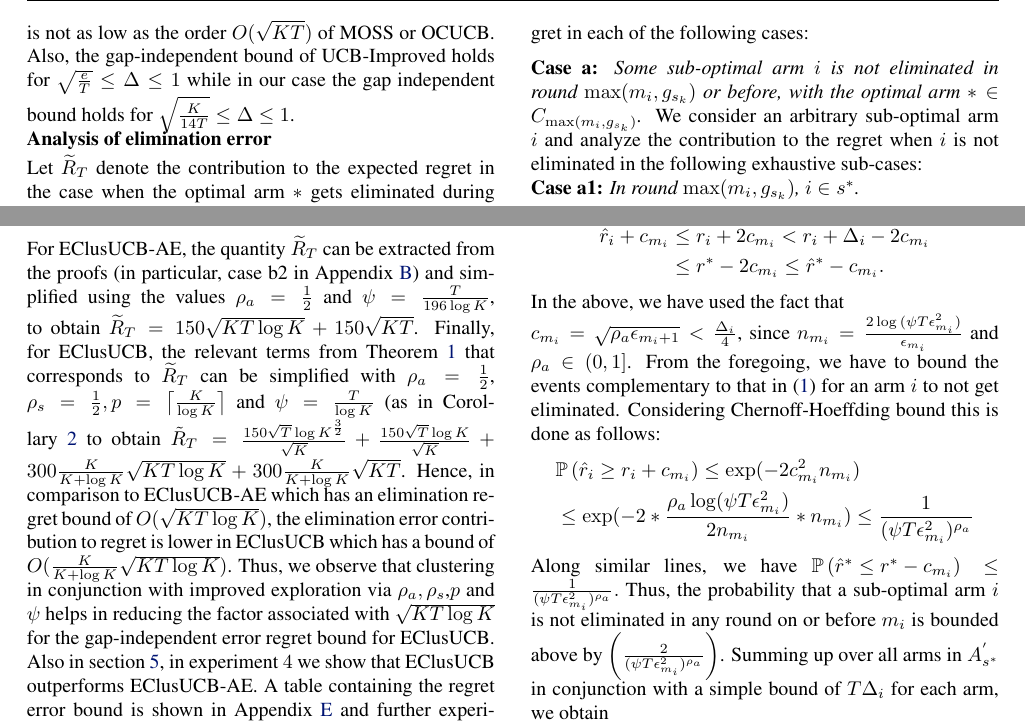
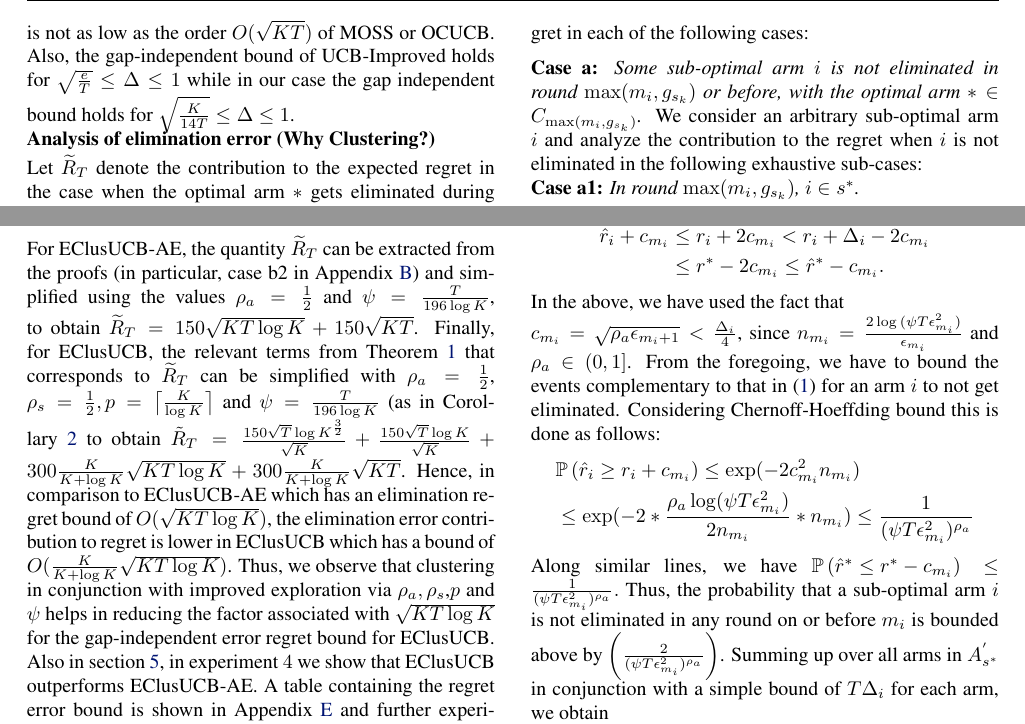
Before and after one commit to Subhojyoti/EClusUCB_ICML, a LaTeX paper (clustered_ucb.tex, which reads results.tex): two parts of page 5 of 21, joined at a grey line, cut so that both start at the same text. Compiled offline with pdfLaTeX.

Commit message:
Latest on 23/2/2017

```diff
--- a/results.tex
+++ b/results.tex
@@ -140,13 +140,13 @@
 %
 %\end{proof}
 \vspace*{-1.5em}
-\subsection*{Analysis of elimination error}
+\subsection*{Analysis of elimination error (Why Clustering?)}
 \vspace*{-0.4em}
 Let $\widetilde R_T$ denote the contribution  to the expected regret in the case when the optimal arm $*$ gets eliminated during one of the rounds of EClusUCB. This can happen if a sub-optimal arm eliminates $*$ or if a sub-optimal cluster eliminates the cluster $s^*$ that contains $*$ -- these correspond to cases b2 and b3 in the proof of Theorem \ref{Result:Theorem:1} (see Section \ref{sec:proofTheorem}).
 We shall denote variant of EClusUCB that includes arm elimination condition only as EClusUCB-AE while EClusUCB corresponds to Algorithm \ref{alg:eclusucb}, which uses both arm and cluster elimination conditions. The regret upper bound for EClusUCB-AE is given in Proposition \ref{proofTheorem:Prop:1} in Appendix \ref{App:A}.
 
 For EClusUCB-AE, the quantity $\widetilde R_T$ can be extracted from the proofs (in particular, case b2 in Appendix \ref{App:A}) and simplified using the values $\rho_{a}=\frac{1}{2}$ and $\psi=\frac{T}{196 \log K}$, to obtain $\widetilde R_T = 150\sqrt{KT\log K}+150\sqrt{KT}$.
 %A similar exercise for ClusUCB-CE (see Case b2 in Appendix \ref{App:B}) with $\rho_{s}=\frac{1}{2}$ and $\psi=\frac{T}{\log K}$ yields $\tilde R_T = 4\sqrt{KT\log K}$.
-Finally, for EClusUCB, the relevant terms from Theorem \ref{Result:Theorem:1} that corresponds to $\widetilde R_T$ can be simplified with $\rho_{a}=\frac{1}{2}$, $\rho_{s}=\frac{1}{2},p=\big\lceil \frac{K}{\log K} \big\rceil$ and $\psi=\frac{T}{\log K}$ (as in Corollary \ref{Result:Corollary:2} to obtain
+Finally, for EClusUCB, the relevant terms from Theorem \ref{Result:Theorem:1} that corresponds to $\widetilde R_T$ can be simplified with $\rho_{a}=\frac{1}{2}$, $\rho_{s}=\frac{1}{2},p=\big\lceil \frac{K}{\log K} \big\rceil$ and $\psi=\frac{T}{196\log K}$ (as in Corollary \ref{Result:Corollary:2} to obtain
 $\tilde R_T = \frac{150 \sqrt{T}\log K^{\frac{3}{2}} }{\sqrt{K}} + \frac{150 \sqrt{T}\log K}{\sqrt{K}} + 300 \frac{K}{K+\log K}\sqrt{KT\log K} + 300 \frac{K}{K+\log K}\sqrt{KT}$. Hence, in comparison to EClusUCB-AE which has an elimination regret bound of $O(\sqrt{KT\log K})$, the elimination error contribution to regret is lower in EClusUCB which has a bound of $O(\frac{K}{K+\log K}\sqrt{KT\log K})$. Thus, we observe that clustering in conjunction with improved exploration via $\rho_{a},\rho_{s}$,$p$ and $\psi$ helps in reducing the factor associated with $\sqrt{KT\log K}$ for the gap-independent error regret bound for EClusUCB. Also in section \ref{sec:expts}, in experiment $4$ we show that EClusUCB outperforms EClusUCB-AE. A table containing the regret error bound is shown in Appendix \ref{App:E} and further experiment showing that the performance of EClusUCB against CCB\cite{liu2016modification} is shown in Appendix \ref{App:MoreExp}.
 %showing that the performance of EClusUCB-AE is indeed sub-optimal and choice of $p$ is indeed close to optimal
```
Also changed, not shown: clustered_ucb.pdf, 3 other files.
